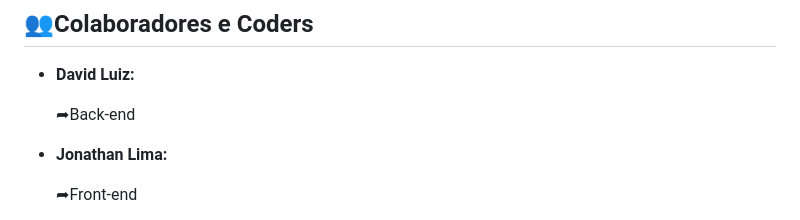
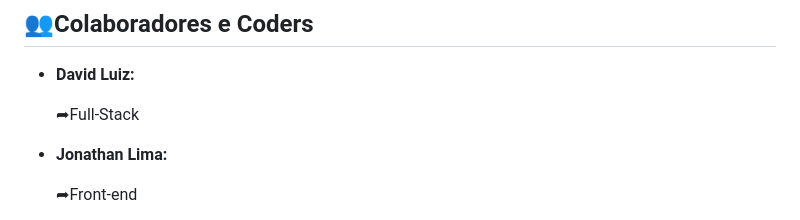
Before and after one commit to davimj99/ERP-SEXTA-TRAB, a Markdown page: README.md, the part around the change. GitHub-like rendering.

Commit message:
Update David Luiz role from Back-end to Full-Stack

```diff
--- a/README.md
+++ b/README.md
@@ -116,7 +116,7 @@ A regra de negócio do ERP está distribuída de forma isolada nas seguintes apl
 
 * **David Luiz:**
 
-  ➦Back-end
+  ➦Full-Stack
 * **Jonathan Lima:**
 
   ➦Front-end
```
